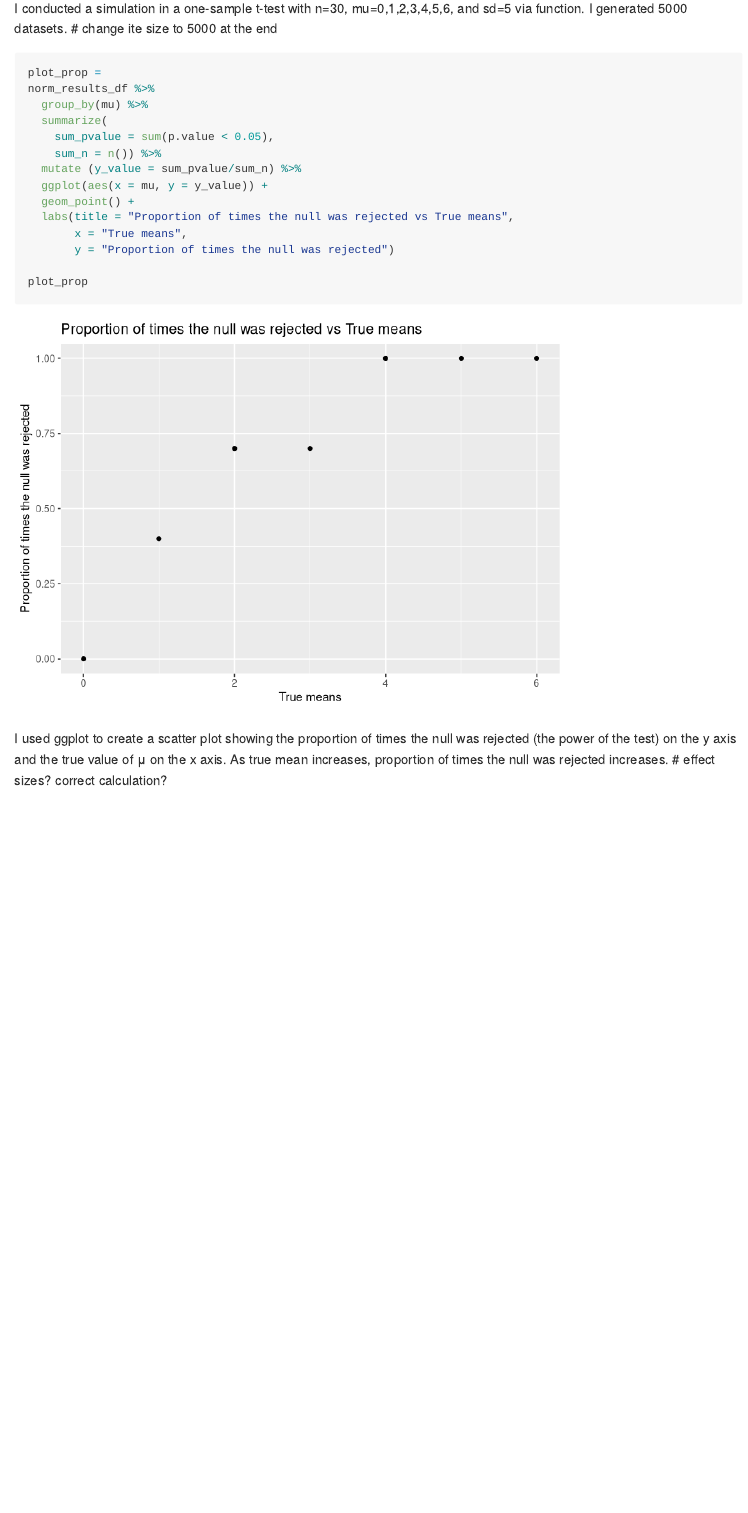
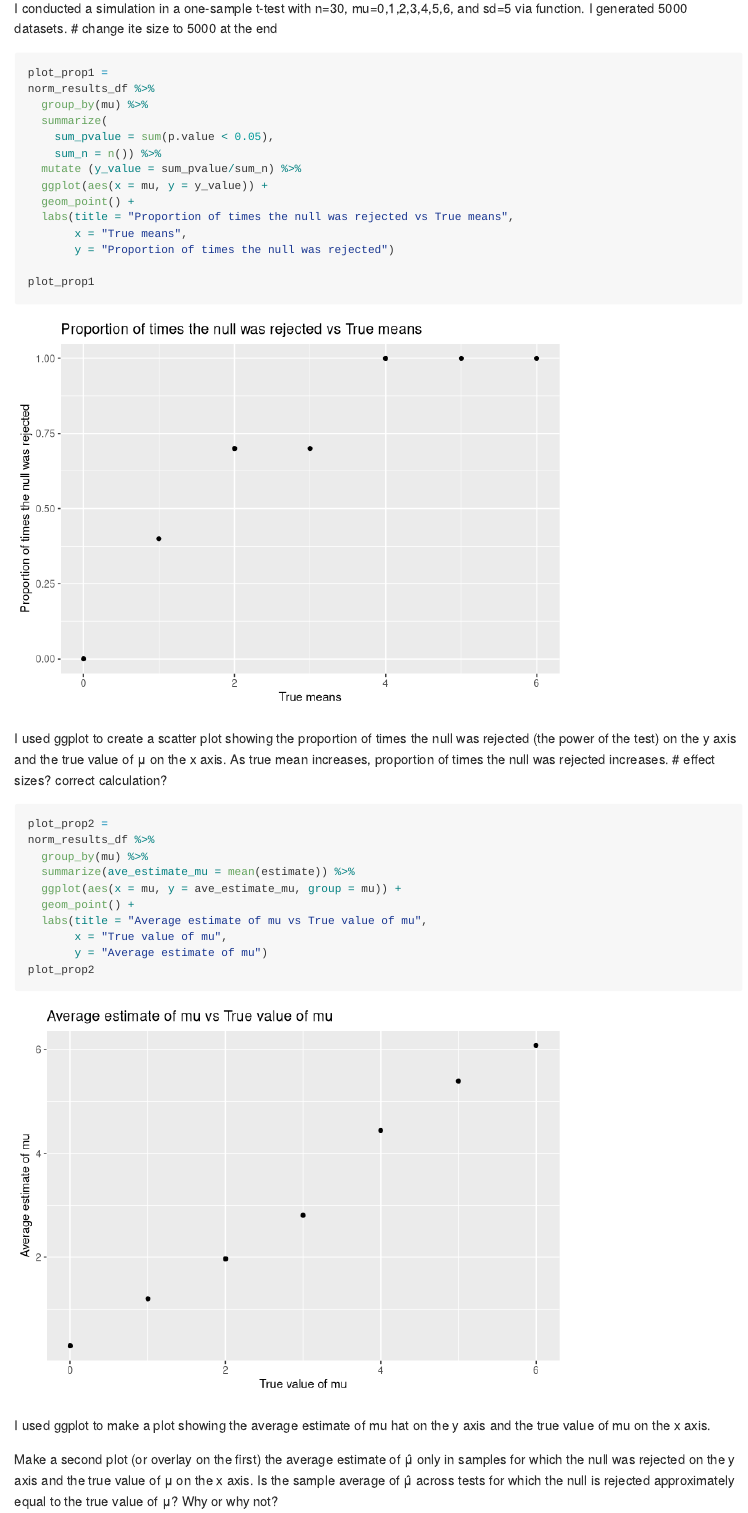
Before and after one commit to YuxinLiu98/p8105_hw5_yl4610, an R Markdown document (p8105_hw5_yl4610.Rmd): the page in a window 1100 px wide, from 3330 px down. Rendered offline with R 4.5, knitr and Pandoc, with nearby package versions; code that draws random numbers runs with fixed seeds of ours; some code elsewhere in the file could not run offline.

Commit message:
Q3: make a plot showing the average estimate of mu hat on the y axis and the true value of mu on the x axis

````diff
--- a/p8105_hw5_yl4610.Rmd
+++ b/p8105_hw5_yl4610.Rmd
@@ -100,7 +100,7 @@ I conducted a simulation in a one-sample t-test with n=30, mu=0,1,2,3,4,5,6, and
 # change ite size to 5000 at the end
 
 ```{r}
-plot_prop =
+plot_prop1 =
 norm_results_df %>%
   group_by(mu) %>%
   summarize(
@@ -113,8 +113,28 @@ norm_results_df %>%
        x = "True means",
        y = "Proportion of times the null was rejected")
 
-plot_prop
+plot_prop1
 ```
 I used ggplot to create a scatter plot showing the proportion of times the null was rejected (the power of the test) on the y axis and the true value of μ on the x axis.
 As true mean increases, proportion of times the null was rejected increases.
 # effect sizes? correct calculation?
+
+```{r}
+plot_prop2 =
+norm_results_df %>%
+  group_by(mu) %>%
+  summarize(ave_estimate_mu = mean(estimate)) %>%
+  ggplot(aes(x = mu, y = ave_estimate_mu, group = mu)) +
+  geom_point() +
+  labs(title = "Average estimate of mu vs True value of mu",
+       x = "True value of mu",
+       y = "Average estimate of mu")
+plot_prop2
+```
+I used ggplot to make a plot showing the average estimate of mu hat on the y axis and the true value of mu on the x axis.
+
+```{r}
+
+```
+
+Make a second plot (or overlay on the first) the average estimate of μ̂  only in samples for which the null was rejected on the y axis and the true value of μ on the x axis. Is the sample average of μ̂  across tests for which the null is rejected approximately equal to the true value of μ? Why or why not?
````
Also changed, not shown: p8105_hw5_yl4610.md.
